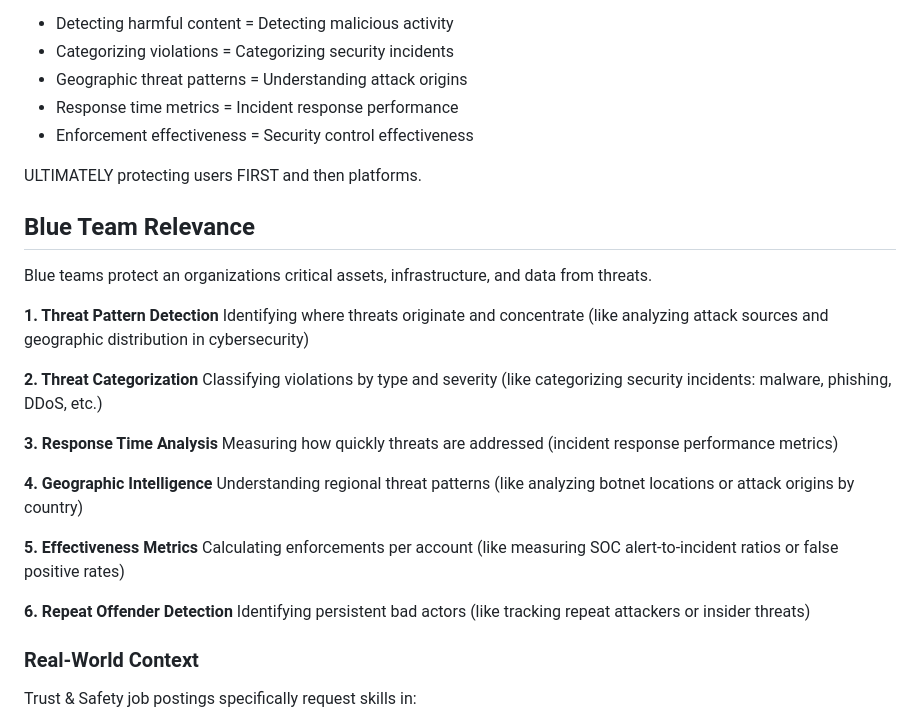
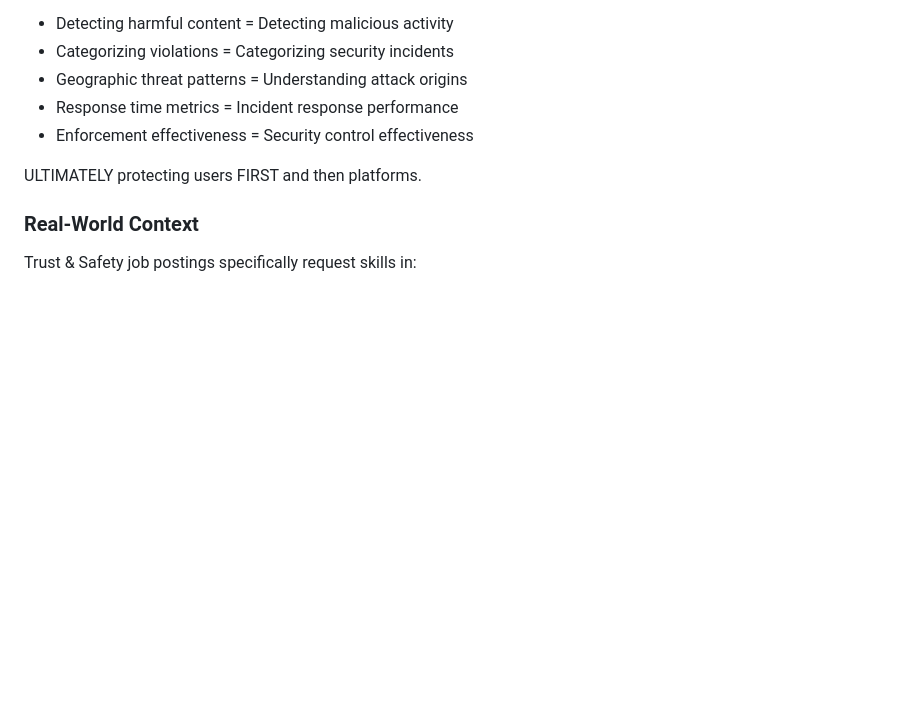
Before and after one commit to sakinsarfraz/Projects, a Markdown page: platform-safety-threat-intelligence.md, the part around the change. Drawn GitHub-style; blank space fills up the shorter version.

```diff
--- a/platform-safety-threat-intelligence.md
+++ b/platform-safety-threat-intelligence.md
@@ -66,27 +66,6 @@ Dataset:
 
 ULTIMATELY protecting users FIRST and then platforms.
 
-## Blue Team Relevance
-
-Blue teams protect an organizations critical assets, infrastructure, and data from threats.
-
-**1. Threat Pattern Detection**
-Identifying where threats originate and concentrate (like analyzing attack sources and geographic distribution in cybersecurity)
-
-**2. Threat Categorization**
-Classifying violations by type and severity (like categorizing security incidents: malware, phishing, DDoS, etc.)
-
-**3. Response Time Analysis**
-Measuring how quickly threats are addressed (incident response performance metrics)
-
-**4. Geographic Intelligence**
-Understanding regional threat patterns (like analyzing botnet locations or attack origins by country)
-
-**5. Effectiveness Metrics**
-Calculating enforcements per account (like measuring SOC alert-to-incident ratios or false positive rates)
-
-**6. Repeat Offender Detection**
-Identifying persistent bad actors (like tracking repeat attackers or insider threats)
 
 ### Real-World Context
 
```
